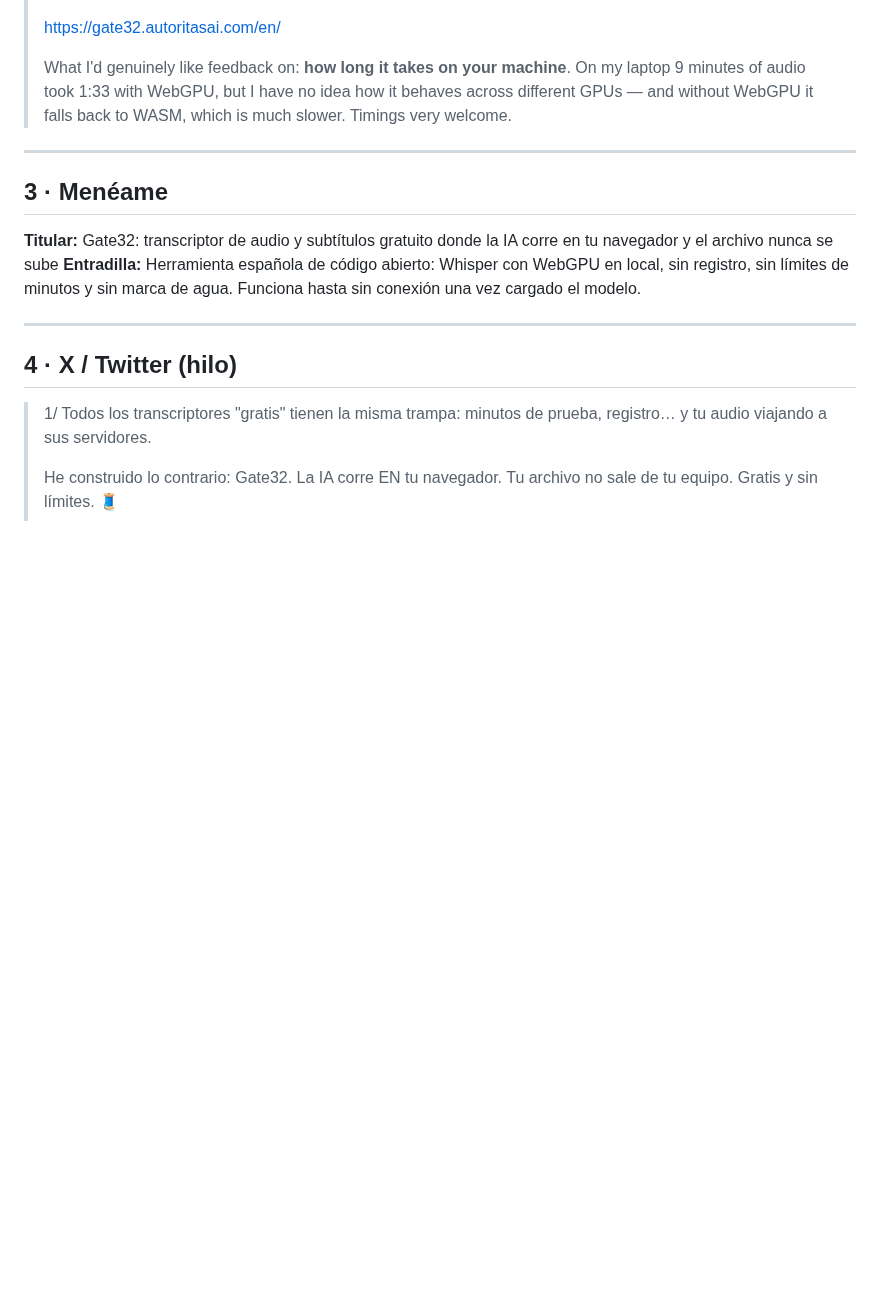
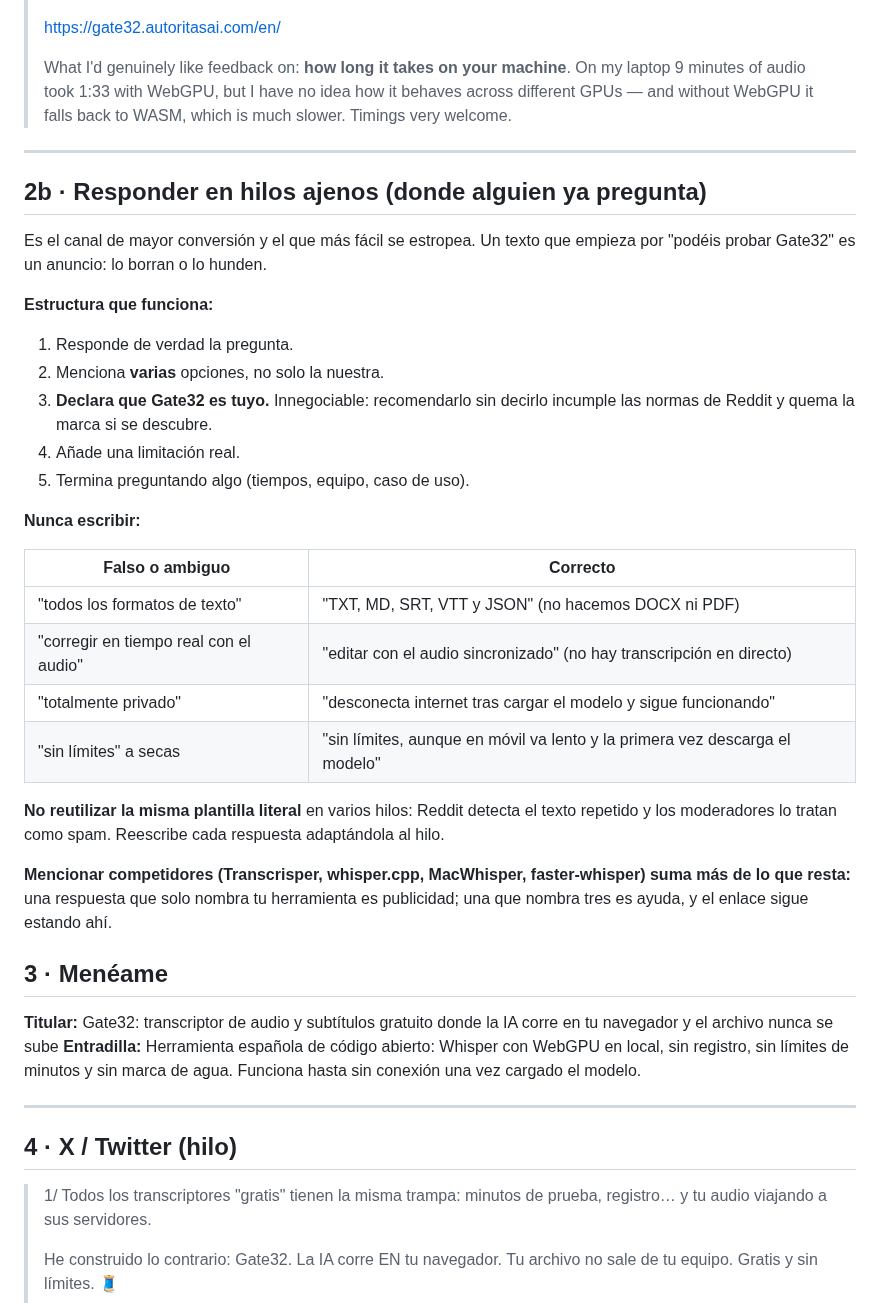
Before and after one commit to ilcapo32-blip/gate32, a Markdown page: LAUNCH.md, the part around the change. Drawn GitHub-style; blank space fills up the shorter version.

Commit message:
docs: how to answer in other people's threads without reading as an ad
Estructura de respuesta (contestar primero, mencionar varias opciones,
declarar la autoria, anadir una limitacion, preguntar algo) y tabla de
afirmaciones a evitar: no exportamos todos los formatos sino cinco
concretos, no hay transcripcion en tiempo real sino edicion sincronizada,
y los absolutos se sustituyen por el hecho verificable de la desconexion.

Co-Authored-By: Claude Opus 5 <noreply@anthropic.com>
Claude-Session: https://claude.ai/code/session_016Wxhra3RzR7uCnWKX9KMHL

```diff
--- a/LAUNCH.md
+++ b/LAUNCH.md
@@ -162,6 +162,36 @@ reporta tiempos vale más que diez upvotes.
 
 ---
 
+## 2b · Responder en hilos ajenos (donde alguien ya pregunta)
+
+Es el canal de mayor conversión y el que más fácil se estropea. Un texto que
+empieza por "podéis probar Gate32" es un anuncio: lo borran o lo hunden.
+
+**Estructura que funciona:**
+1. Responde de verdad la pregunta.
+2. Menciona **varias** opciones, no solo la nuestra.
+3. **Declara que Gate32 es tuyo.** Innegociable: recomendarlo sin decirlo
+   incumple las normas de Reddit y quema la marca si se descubre.
+4. Añade una limitación real.
+5. Termina preguntando algo (tiempos, equipo, caso de uso).
+
+**Nunca escribir:**
+
+| Falso o ambiguo | Correcto |
+|---|---|
+| "todos los formatos de texto" | "TXT, MD, SRT, VTT y JSON" (no hacemos DOCX ni PDF) |
+| "corregir en tiempo real con el audio" | "editar con el audio sincronizado" (no hay transcripción en directo) |
+| "totalmente privado" | "desconecta internet tras cargar el modelo y sigue funcionando" |
+| "sin límites" a secas | "sin límites, aunque en móvil va lento y la primera vez descarga el modelo" |
+
+**No reutilizar la misma plantilla literal** en varios hilos: Reddit detecta el
+texto repetido y los moderadores lo tratan como spam. Reescribe cada respuesta
+adaptándola al hilo.
+
+**Mencionar competidores (Transcrisper, whisper.cpp, MacWhisper, faster-whisper)
+suma más de lo que resta:** una respuesta que solo nombra tu herramienta es
+publicidad; una que nombra tres es ayuda, y el enlace sigue estando ahí.
+
 ## 3 · Menéame
 
 **Titular:** Gate32: transcriptor de audio y subtítulos gratuito donde la IA corre en tu navegador y el archivo nunca se sube
```
